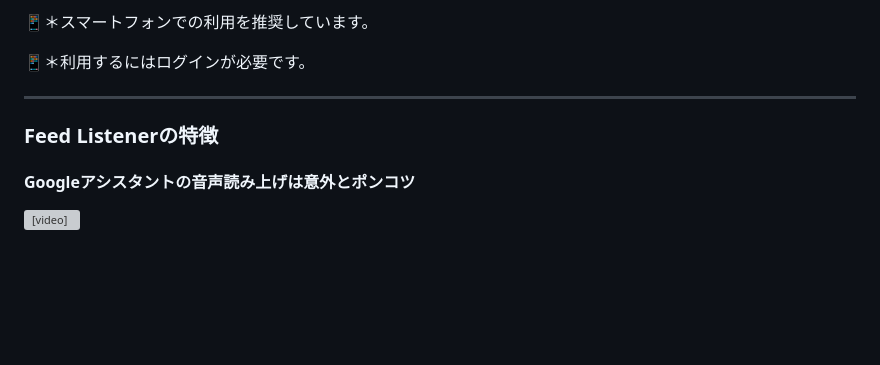
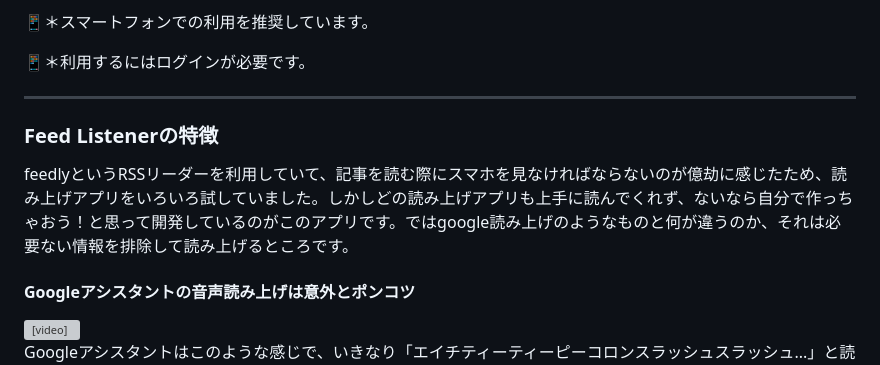
Before and after one commit to 8maguchi8ruki/FeedListener, a Markdown page: README.md, the part around the change. GitHub-like rendering; blank space fills up the shorter version; grey boxes are pictures that could not be loaded.

```diff
--- a/README.md
+++ b/README.md
@@ -19,8 +19,10 @@ Web記事の読み上げに特化した音声読み上げアプリケーショ
 <hr>
 
 <h3>Feed Listenerの特徴</h3>
+<p>feedlyというRSSリーダーを利用していて、記事を読む際にスマホを見なければならないのが億劫に感じたため、読み上げアプリをいろいろ試していました。しかしどの読み上げアプリも上手に読んでくれず、ないなら自分で作っちゃおう！と思って開発しているのがこのアプリです。ではgoogle読み上げのようなものと何が違うのか、それは必要ない情報を排除して読み上げるところです。</p>
+
+
 <h4>Googleアシスタントの音声読み上げは意外とポンコツ</h4>
-
 <video src="https://user-images.githubusercontent.com/77283970/231780953-1064b3a8-1f58-4474-96c3-b06916ef3507.mp4"></video>
 
 <br>
```
